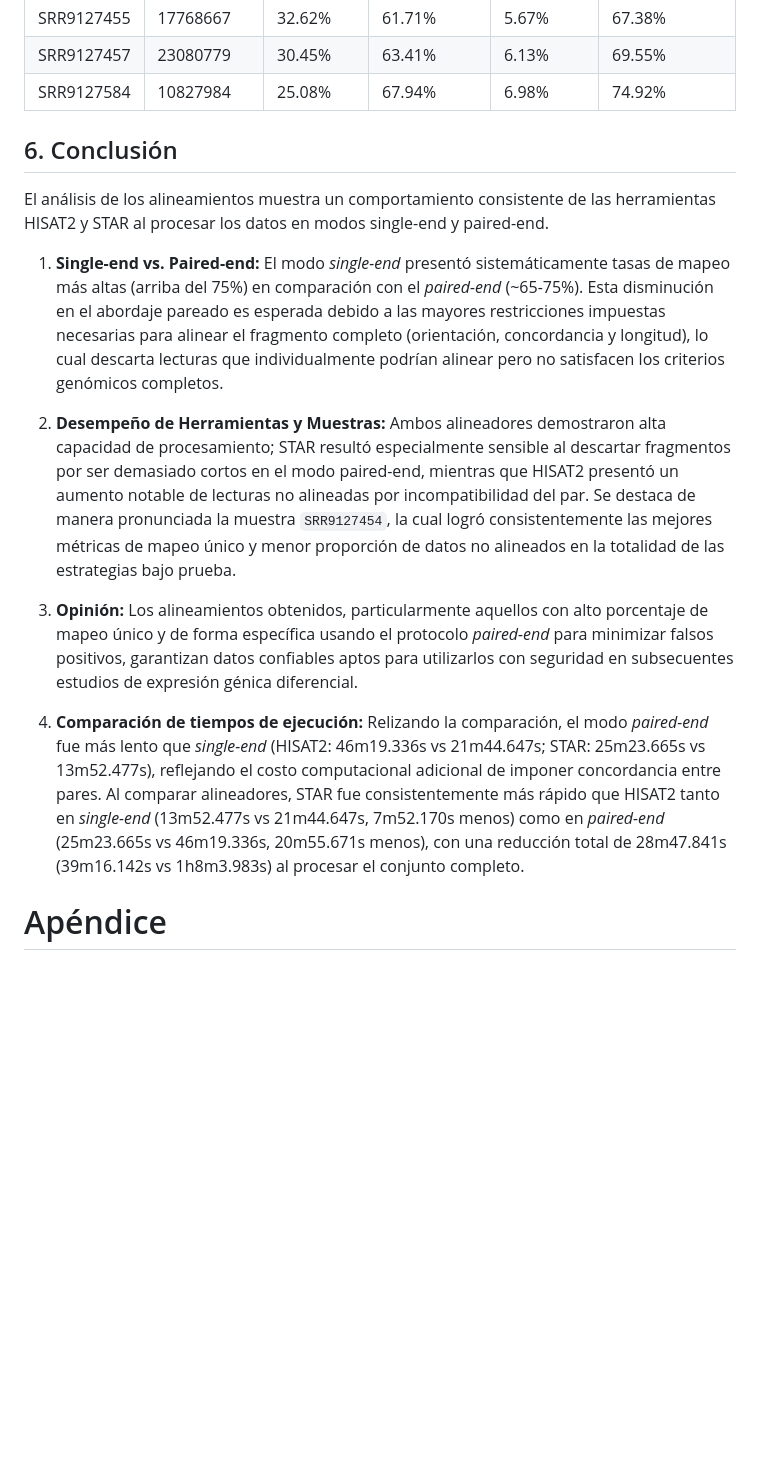
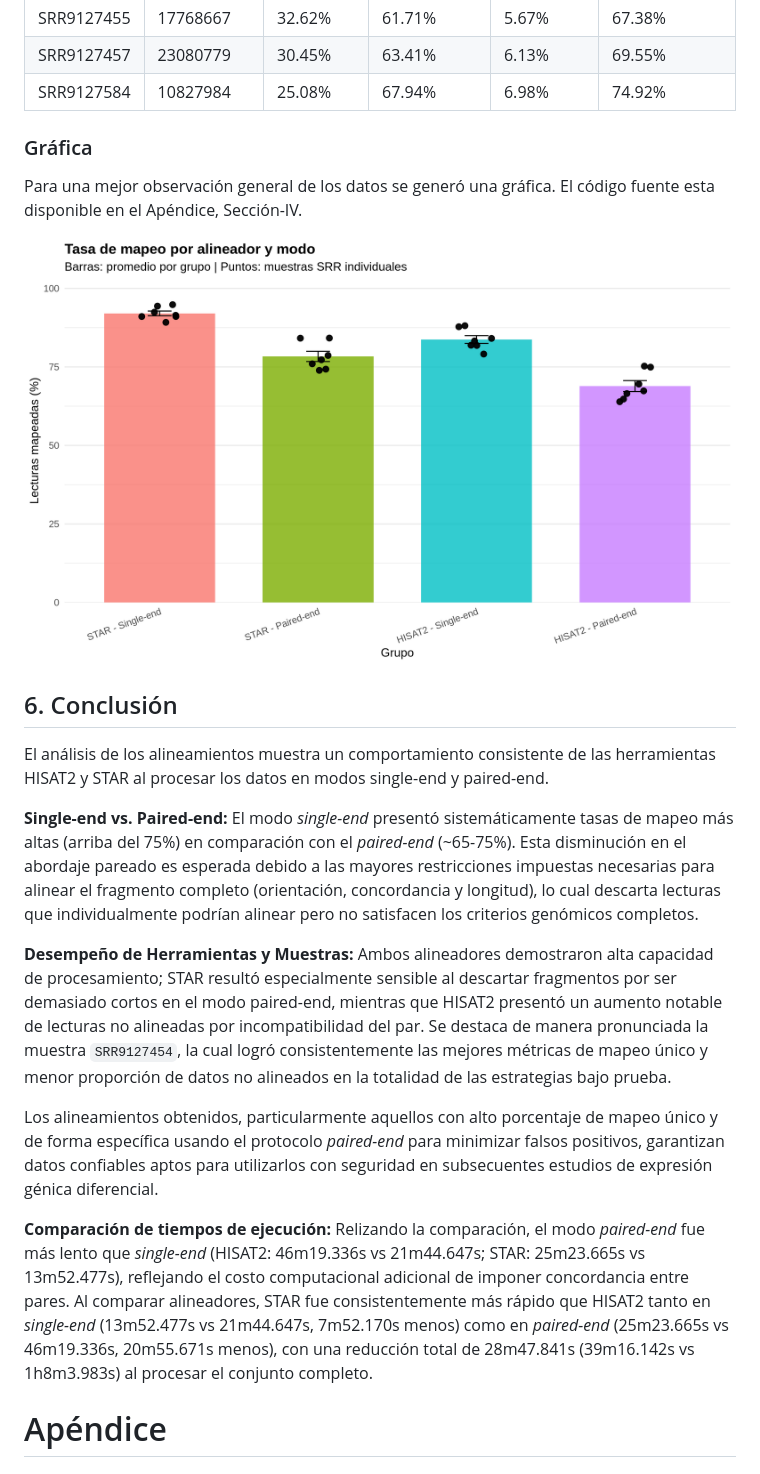
Before and after one commit to Andttrea/transcriptomica, a Markdown page: results/Reporte.md, the part around one of its changes. GitHub-like rendering; pictures changed too: results/tasa_mapeo_barras_puntos.png (added); blank space fills up the shorter version.

Commit message:
Agregar heatmaps y gráfico de barras

```diff
--- a/results/Reporte.md
+++ b/results/Reporte.md
@@ -211,18 +221,24 @@ Paired-ended
 | SRR9127457 | 23080779 | 30.45% | 63.41% | 6.13% | 69.55% |
 | SRR9127584 | 10827984 | 25.08% | 67.94% | 6.98% | 74.92% |
 
+### Gráfica
+
+Para una mejor observación general de los datos se generó una gráfica.
+El código fuente esta disponible en el Apéndice, Sección-IV.
+
+![Gráfica estadísticas](/results/tasa_mapeo_barras_puntos.png)
 
 ## 6. Conclusión
 
 El análisis de los alineamientos muestra un comportamiento consistente de las herramientas HISAT2 y STAR al procesar los datos en modos single-end y paired-end.
 
-1. **Single-end vs. Paired-end:** El modo *single-end* presentó sistemáticamente tasas de mapeo más altas (arriba del 75%) en comparación con el *paired-end* (~65-75%). Esta disminución en el abordaje pareado es esperada debido a las mayores restricciones impuestas necesarias para alinear el fragmento completo (orientación, concordancia y longitud), lo cual descarta lecturas que individualmente podrían alinear pero no satisfacen los criterios genómicos completos.
+**Single-end vs. Paired-end:** El modo *single-end* presentó sistemáticamente tasas de mapeo más altas (arriba del 75%) en comparación con el *paired-end* (~65-75%). Esta disminución en el abordaje pareado es esperada debido a las mayores restricciones impuestas necesarias para alinear el fragmento completo (orientación, concordancia y longitud), lo cual descarta lecturas que individualmente podrían alinear pero no satisfacen los criterios genómicos completos.
 
-2. **Desempeño de Herramientas y Muestras:** Ambos alineadores demostraron alta capacidad de procesamiento; STAR resultó especialmente sensible al descartar fragmentos por ser demasiado cortos en el modo paired-end, mientras que HISAT2 presentó un aumento notable de lecturas no alineadas por incompatibilidad del par. Se destaca de manera pronunciada la muestra `SRR9127454`, la cual logró consistentemente las mejores métricas de mapeo único y menor proporción de datos no alineados en la totalidad de las estrategias bajo prueba.
+**Desempeño de Herramientas y Muestras:** Ambos alineadores demostraron alta capacidad de procesamiento; STAR resultó especialmente sensible al descartar fragmentos por ser demasiado cortos en el modo paired-end, mientras que HISAT2 presentó un aumento notable de lecturas no alineadas por incompatibilidad del par. Se destaca de manera pronunciada la muestra `SRR9127454`, la cual logró consistentemente las mejores métricas de mapeo único y menor proporción de datos no alineados en la totalidad de las estrategias bajo prueba.
 
-3. **Opinión:** Los alineamientos obtenidos, particularmente aquellos con alto porcentaje de mapeo único y de forma específica usando el protocolo *paired-end* para minimizar falsos positivos, garantizan datos confiables aptos para utilizarlos con seguridad en subsecuentes estudios de expresión génica diferencial.
+Los alineamientos obtenidos, particularmente aquellos con alto porcentaje de mapeo único y de forma específica usando el protocolo *paired-end* para minimizar falsos positivos, garantizan datos confiables aptos para utilizarlos con seguridad en subsecuentes estudios de expresión génica diferencial.
 
-4. **Comparación de tiempos de ejecución:** Relizando la comparación, el modo *paired-end* fue más lento que *single-end* (HISAT2: 46m19.336s vs 21m44.647s; STAR: 25m23.665s vs 13m52.477s), reflejando el costo computacional adicional de imponer concordancia entre pares. Al comparar alineadores, STAR fue consistentemente más rápido que HISAT2 tanto en *single-end* (13m52.477s vs 21m44.647s, 7m52.170s menos) como en *paired-end* (25m23.665s vs 46m19.336s, 20m55.671s menos), con una reducción total de 28m47.841s (39m16.142s vs 1h8m3.983s) al procesar el conjunto completo.
+**Comparación de tiempos de ejecución:** Relizando la comparación, el modo *paired-end* fue más lento que *single-end* (HISAT2: 46m19.336s vs 21m44.647s; STAR: 25m23.665s vs 13m52.477s), reflejando el costo computacional adicional de imponer concordancia entre pares. Al comparar alineadores, STAR fue consistentemente más rápido que HISAT2 tanto en *single-end* (13m52.477s vs 21m44.647s, 7m52.170s menos) como en *paired-end* (25m23.665s vs 46m19.336s, 20m55.671s menos), con una reducción total de 28m47.841s (39m16.142s vs 1h8m3.983s) al procesar el conjunto completo.
 
 # Apéndice
 
```
Also changed, not shown: other parts of results/Reporte.md (+142 -0 lines), 3 other files.
